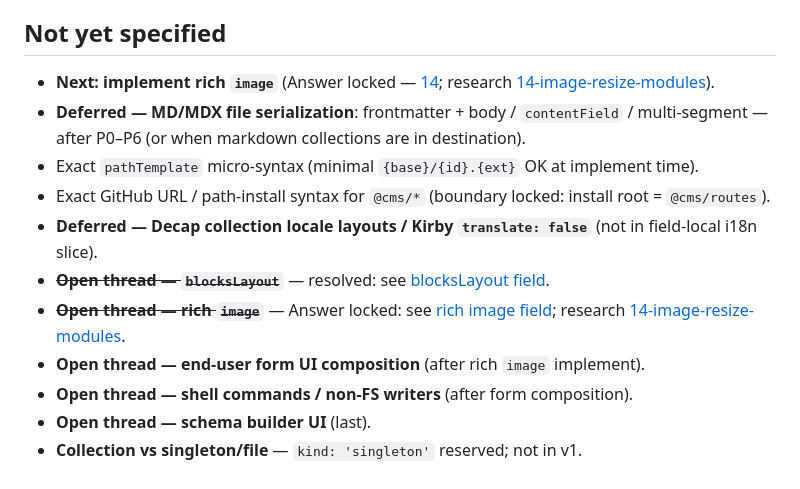
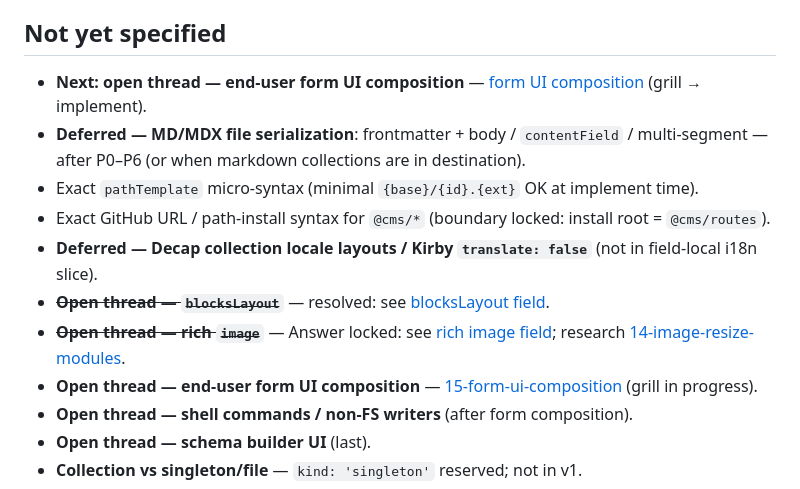
Before and after one commit to bbtgnn/astro-dev-cms-gui, a Markdown page: .scratch/authoring-shell-spec/map.md, the part around the change. Rendered like a GitHub page.

Commit message:
Open form UI composition thread on the spec map.
Adds issue 15 for grilling shell chrome and slot API beyond field-level widgets now that rich image is landed.

Co-authored-by: Cursor <cursoragent@cursor.com>

```diff
--- a/.scratch/authoring-shell-spec/map.md
+++ b/.scratch/authoring-shell-spec/map.md
@@ -45,14 +45,14 @@ A **buildable product/spec** for a **self-host-validated authoring shell**: Astr
 
 ## Not yet specified
 
-- **Next: implement rich `image`** (Answer locked — [14](issues/14-rich-image-field.md); research [14-image-resize-modules](research/14-image-resize-modules.md)).
+- **Next: open thread — end-user form UI composition** — [form UI composition](issues/15-form-ui-composition.md) (grill → implement).
 - **Deferred — MD/MDX file serialization**: frontmatter + body / `contentField` / multi-segment — after P0–P6 (or when markdown collections are in destination).
 - Exact `pathTemplate` micro-syntax (minimal `{base}/{id}.{ext}` OK at implement time).
 - Exact GitHub URL / path-install syntax for `@cms/*` (boundary locked: install root = `@cms/routes`).
 - **Deferred — Decap collection locale layouts / Kirby `translate: false`** (not in field-local i18n slice).
 - ~~**Open thread — `blocksLayout`**~~ — resolved: see [blocksLayout field](issues/13-blocks-layout-field.md).
 - ~~**Open thread — rich `image`**~~ — Answer locked: see [rich image field](issues/14-rich-image-field.md); research [14-image-resize-modules](research/14-image-resize-modules.md).
-- **Open thread — end-user form UI composition** (after rich `image` implement).
+- **Open thread — end-user form UI composition** — [15-form-ui-composition](issues/15-form-ui-composition.md) (grill in progress).
 - **Open thread — shell commands / non-FS writers** (after form composition).
 - **Open thread — schema builder UI** (last).
 - **Collection vs singleton/file** — `kind: 'singleton'` reserved; not in v1.
```
Also changed, not shown: 1 other file.
